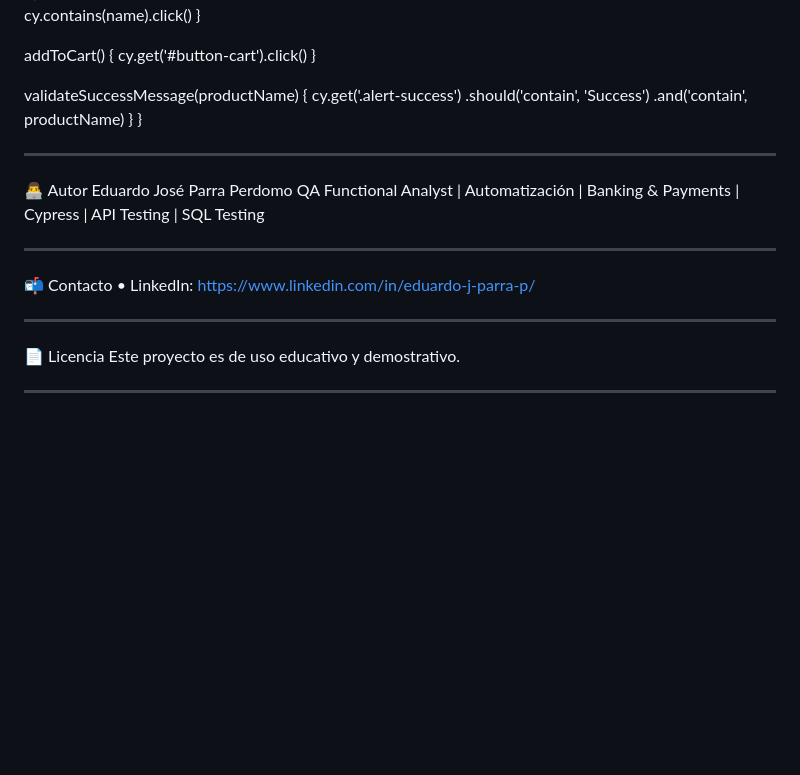
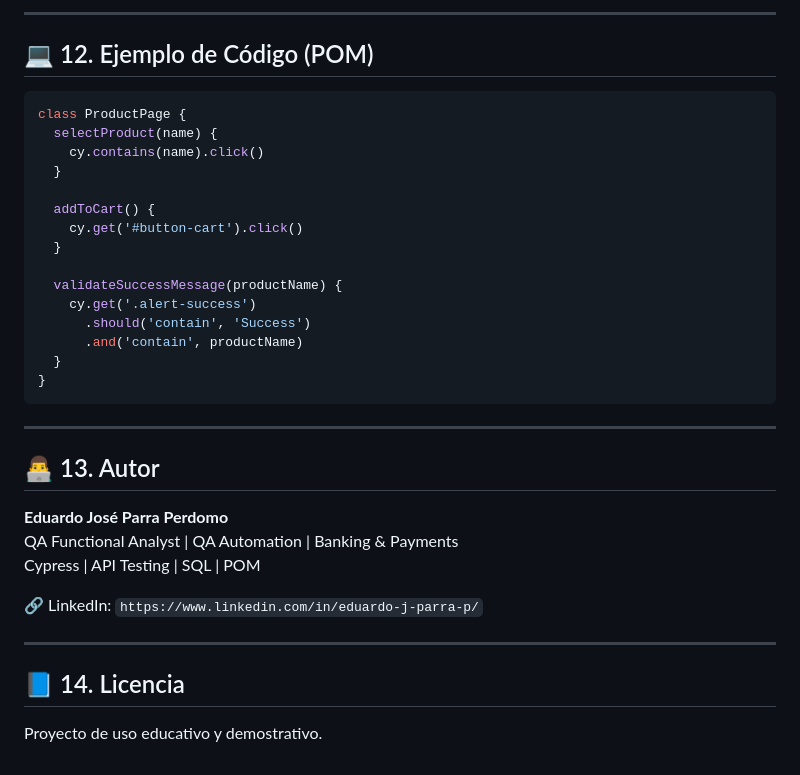
Before and after one commit to Eduardojr14/Proyecto-E2E-OpenCart, a Markdown page: Readme.md, the part around one of its changes. Rendered like a GitHub page; blank space fills up the shorter version.

Commit message:
Revise README with project overview and structurea
Updated the README to reflect project details and structure.

````diff
--- a/Readme.md
+++ b/Readme.md
@@ -179,3 +176,8 @@ Ejemplo de Page Object
+---
+
+## 💻 12. Ejemplo de Código (POM)
+
+```javascript
 class ProductPage {
   selectProduct(name) {
     cy.contains(name).click()
@@ -191,14 +193,18 @@ class ProductPage {
       .and('contain', productName)
   }
 }
-________________________________________
-👨‍💻 Autor
-Eduardo José Parra Perdomo
-QA Functional Analyst | Automatización | Banking & Payments | Cypress | API Testing | SQL Testing
-________________________________________
-📬 Contacto
-•	LinkedIn: https://www.linkedin.com/in/eduardo-j-parra-p/
-________________________________________
-📄 Licencia
-Este proyecto es de uso educativo y demostrativo.
-________________________________________
+```
+
+---
+
+## 👨‍💻 13. Autor
+**Eduardo José Parra Perdomo**
+QA Functional Analyst | QA Automation | Banking & Payments
+Cypress | API Testing | SQL | POM
+
+🔗 LinkedIn: `https://www.linkedin.com/in/eduardo-j-parra-p/`
+
+---
+
+## 📘 14. Licencia
+Proyecto de uso educativo y demostrativo.
````
Also changed, not shown: other parts of Readme.md (+167 -170 lines).
